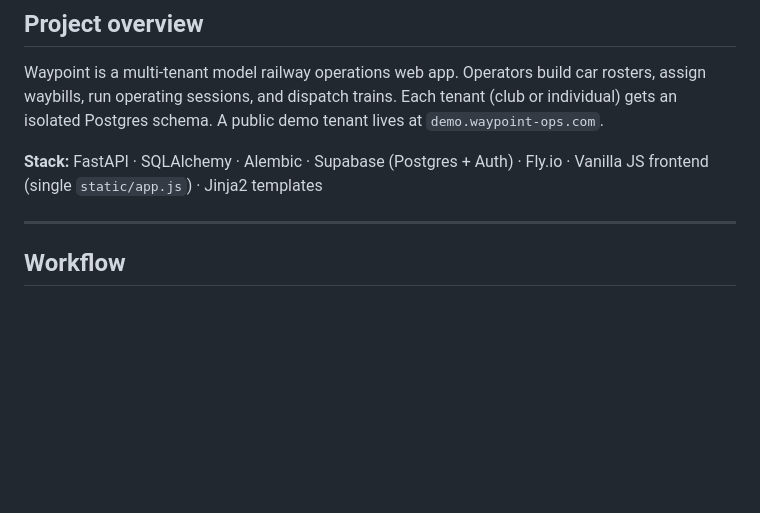
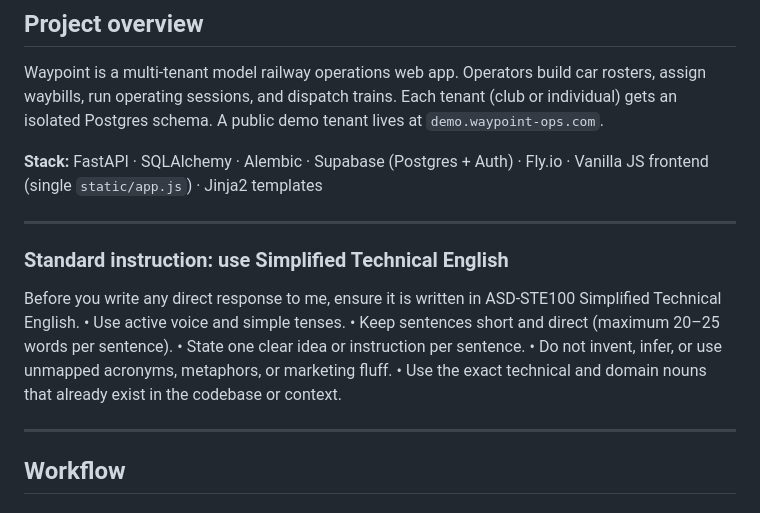
Before and after one commit to daviddalzell/railcar-sim, a Markdown page: CLAUDE.md, the part around the change. GitHub-like rendering; blank space fills up the shorter version.

Commit message:
Add Simplified Technical English instruction to CLAUDE.md
Direct responses use ASD-STE100 Simplified Technical English: active
voice, short sentences, one idea each, exact domain nouns, no fluff.

Co-Authored-By: Claude Opus 4.8 (1M context) <noreply@anthropic.com>

```diff
--- a/CLAUDE.md
+++ b/CLAUDE.md
@@ -5,6 +5,16 @@
 Waypoint is a multi-tenant model railway operations web app. Operators build car rosters, assign waybills, run operating sessions, and dispatch trains. Each tenant (club or individual) gets an isolated Postgres schema. A public demo tenant lives at `demo.waypoint-ops.com`.
 
 **Stack:** FastAPI · SQLAlchemy · Alembic · Supabase (Postgres + Auth) · Fly.io · Vanilla JS frontend (single `static/app.js`) · Jinja2 templates
+
+---
+### Standard instruction: use Simplified Technical English
+
+Before you write any direct response to me, ensure it is written in ASD-STE100 Simplified Technical English.
+• Use active voice and simple tenses.
+• Keep sentences short and direct (maximum 20–25 words per sentence).
+• State one clear idea or instruction per sentence.
+• Do not invent, infer, or use unmapped acronyms, metaphors, or marketing fluff.
+• Use the exact technical and domain nouns that already exist in the codebase or context.
 
 ---
 
```
